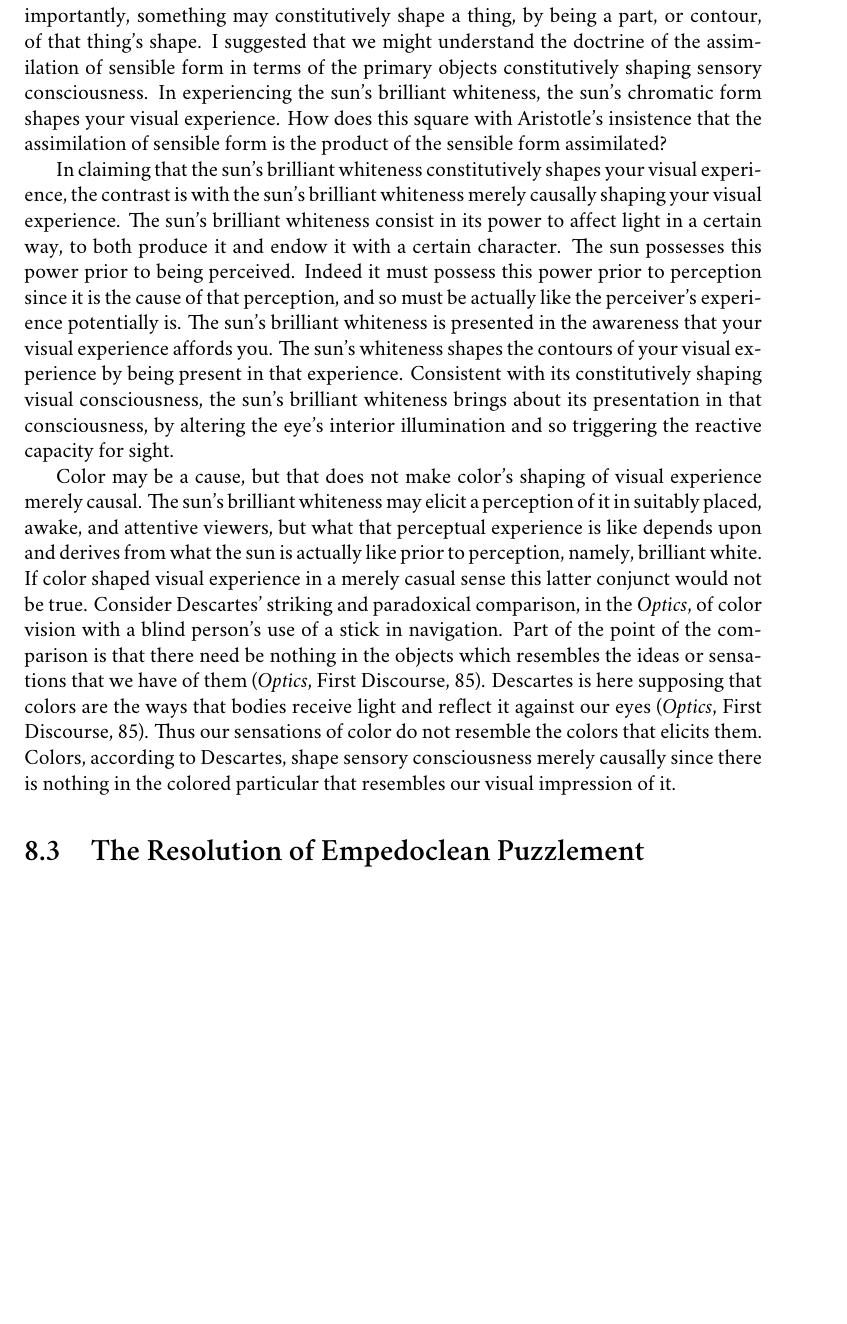
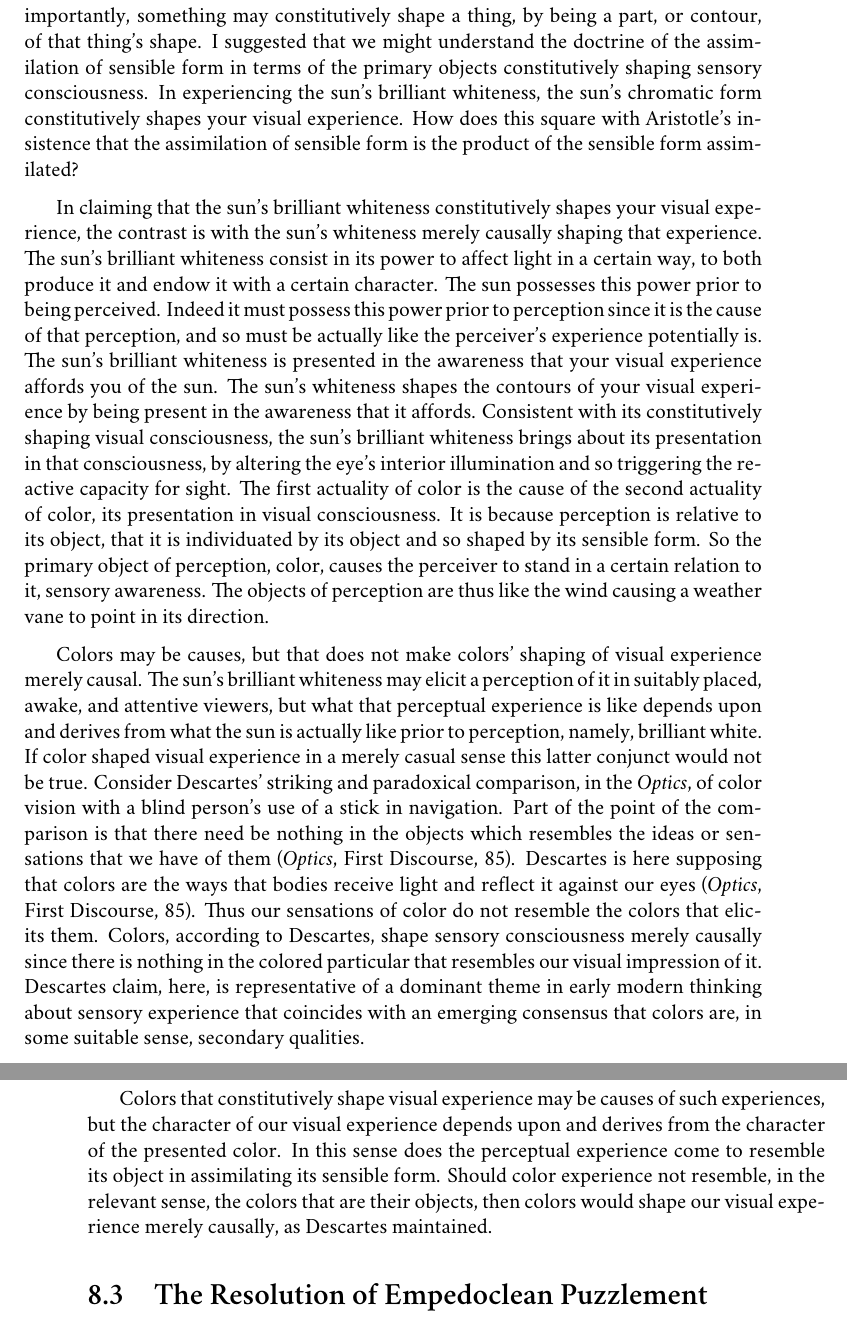
Before and after one commit to PhilGeek/formwithoutmatter, a LaTeX thesis (aristotle.tex, which reads form_without_matter.tex): part of page 135 of 137 before the commit and two parts of pages 135 and 136 of 137 after it, the two joined at a grey line, cut so that both start at the same text, the shorter picture padded with empty space. Compiled offline with XeLaTeX; a missing font is replaced by an installed copy or a similar font.

Commit message:
More drafting subsec Without Matter

```diff
--- a/form_without_matter.tex
+++ b/form_without_matter.tex
@@ -94,11 +94,13 @@ How would this feature of the analogy carry over to the case of perception?
 
 Looking up you are momentarily dazzled by the glare of the late morning sun. In seeing the sun, as you did, you encountered the sun's brilliant whiteness. The sun's brilliant whiteness is the primary object of your visual experience. And it is for the sake of presenting the primary objects of vision, the visible, colors in light and the luminous in dark, that you possess eyes to see with. Vision is an encounter with the visible. The sun's brilliant whiteness is the power of the sun to act on what is actually transparent. Although in the case of the sun, given the strength of its illumination, the sun is the cause of daylight. The sun does not merely have the power to alter what is actually transparent, but it also has the power to make what is potentially transparent actually transparent. The whiteness of the sun is the sun's power to alter the illuminated media (even if the sun is itself the source of that illumination). In possessing the power to affect light in a certain way, the sun also possesses the power to mediately affect organs of sensation sensitive to such alterations in illuminated media. The whiteness of the sun, in all its brilliance, is the cause of its presentation in your visual experience. The presentation of the sun's brilliant whiteness is, according to \emph{De Anima}, the assimilation of sensible form. What explains the sensible form that is assimilated, in the sense in which it is, is  primarily the sensible form of the remote external particular possessed prior to its perception. What explains your taking in the sun's brilliant whiteness is the sun's brilliant whiteness.
 
-In the previous subsection, we distinguished causal and constitutive senses of shaping. Something may causally shape a thing by causing it to have a certain shape. But, importantly, something may constitutively shape a thing, by being a part, or contour, of that thing's shape. I suggested that we might understand the doctrine of the assimilation of sensible form in terms of the primary objects constitutively shaping sensory consciousness. In experiencing the sun's brilliant whiteness, the sun's chromatic form shapes your visual experience. How does this square with Aristotle's insistence that the assimilation of sensible form is the product of the sensible form assimilated?
+In the previous subsection, we distinguished causal and constitutive senses of shaping. Something may causally shape a thing by causing it to have a certain shape. But, importantly, something may constitutively shape a thing, by being a part, or contour, of that thing's shape. I suggested that we might understand the doctrine of the assimilation of sensible form in terms of the primary objects constitutively shaping sensory consciousness. In experiencing the sun's brilliant whiteness, the sun's chromatic form constitutively shapes your visual experience. How does this square with Aristotle's insistence that the assimilation of sensible form is the product of the sensible form assimilated?
 
-In claiming that the sun's brilliant whiteness constitutively shapes your visual experience, the contrast is with the sun's brilliant whiteness merely causally shaping your visual experience. The sun's brilliant whiteness consist in its power to affect light in a certain way, to both produce it and endow it with a certain character. The sun possesses this power prior to being perceived. Indeed it must possess this power prior to perception since it is the cause of that perception, and so must be actually like the perceiver's experience potentially is. The sun's brilliant whiteness is presented in the awareness that your visual experience affords you. The sun's whiteness shapes the contours of your visual experience by being present in that experience. Consistent with its constitutively shaping visual consciousness, the sun's brilliant whiteness brings about its presentation in that consciousness, by altering the eye's interior illumination and so triggering the reactive capacity for sight.
+In claiming that the sun's brilliant whiteness constitutively shapes your visual experience, the contrast is with the sun's whiteness merely causally shaping that experience. The sun's brilliant whiteness consist in its power to affect light in a certain way, to both produce it and endow it with a certain character. The sun possesses this power prior to being perceived. Indeed it must possess this power prior to perception since it is the cause of that perception, and so must be actually like the perceiver's experience potentially is. The sun's brilliant whiteness is presented in the awareness that your visual experience affords you of the sun. The sun's whiteness shapes the contours of your visual experience by being present in the awareness that it affords. Consistent with its constitutively shaping visual consciousness, the sun's brilliant whiteness brings about its presentation in that consciousness, by altering the eye's interior illumination and so triggering the reactive capacity for sight. The first actuality of color is the cause of the second actuality of color, its presentation in visual consciousness. It is because perception is relative to its object, that it is individuated by its object and so shaped by its sensible form. So the primary object of perception, color, causes the perceiver to stand in a certain relation to it, sensory awareness. The objects of perception are thus like the wind causing a weather vane to point in its direction.
 
-Color may be a cause, but that does not make color's shaping of visual experience merely causal. The sun's brilliant whiteness may elicit a perception of it in suitably placed, awake, and attentive viewers, but what that perceptual experience is like depends upon and derives from what the sun is actually like prior to perception, namely, brilliant white. If color shaped visual experience in a merely casual sense this latter conjunct would not be true. Consider Descartes' striking and paradoxical comparison, in the \emph{Optics}, of color vision with a blind person's use of a stick in navigation. Part of the point of the comparison is that there need be nothing in the objects which resembles the ideas or sensations that we have of them (\emph{Optics}, First Discourse, 85). Descartes is here supposing that colors are the ways that bodies receive light and reflect it against our eyes (\emph{Optics}, First Discourse, 85). Thus our sensations of color do not resemble the colors that elicits them. Colors, according to Descartes, shape sensory consciousness merely causally since there is nothing in the colored particular that resembles our visual impression of it.
+Colors may be causes, but that does not make colors' shaping of visual experience merely causal. The sun's brilliant whiteness may elicit a perception of it in suitably placed, awake, and attentive viewers, but what that perceptual experience is like depends upon and derives from what the sun is actually like prior to perception, namely, brilliant white. If color shaped visual experience in a merely casual sense this latter conjunct would not be true. Consider Descartes' striking and paradoxical comparison, in the \emph{Optics}, of color vision with a blind person's use of a stick in navigation. Part of the point of the comparison is that there need be nothing in the objects which resembles the ideas or sensations that we have of them (\emph{Optics}, First Discourse, 85). Descartes is here supposing that colors are the ways that bodies receive light and reflect it against our eyes (\emph{Optics}, First Discourse, 85). Thus our sensations of color do not resemble the colors that elicits them. Colors, according to Descartes, shape sensory consciousness merely causally since there is nothing in the colored particular that resembles our visual impression of it. Descartes claim, here, is representative of a dominant theme in early modern thinking about sensory experience that coincides with an emerging consensus that colors are, in some suitable sense, secondary qualities.
+
+Colors that constitutively shape visual experience may be causes of such experiences, but the character of our visual experience depends upon and derives from the character of the presented color. In this sense does the perceptual experience come to resemble its object in assimilating its sensible form. Should color experience not resemble, in the relevant sense, the colors that are their objects, then colors would shape our visual experience merely causally, as Descartes maintained.
 
 % Sealing an impression does not involve the ring contributing not only the form of the seal but some of its matter, the gold that composes it, as well, perhaps as a fine deposit.
 
```
Also changed, not shown: form_without_matter.tex (4 more changed lines).
